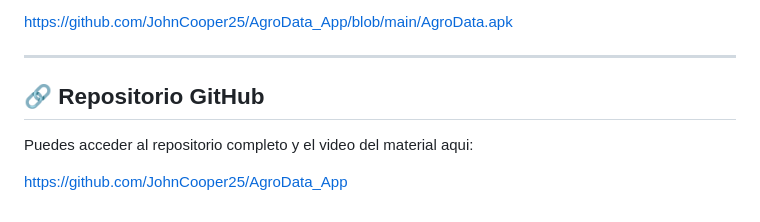
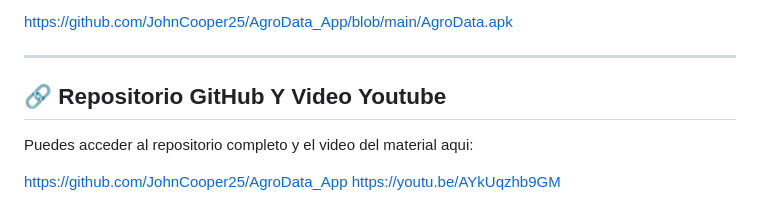
Before and after one commit to JohnCooper25/AgroData_App, a Markdown page: README.md, the part around the change. Drawn GitHub-style.

Commit message:
Update README.md
Actualizacion Final Readme

```diff
--- a/README.md
+++ b/README.md
@@ -92,8 +92,9 @@ https://github.com/JohnCooper25/AgroData_App/blob/main/AgroData.apk
 
 ---
 
-## 🔗 Repositorio GitHub
+## 🔗 Repositorio GitHub Y Video Youtube
 
 Puedes acceder al repositorio completo y el video del material aqui:
 
 https://github.com/JohnCooper25/AgroData_App
+https://youtu.be/AYkUqzhb9GM
```
